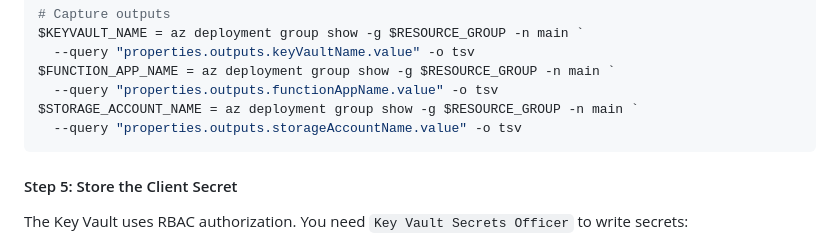
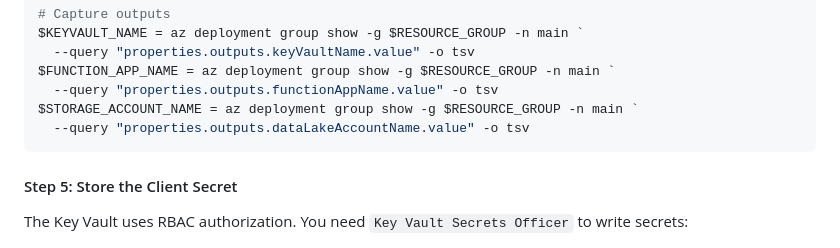
Before and after one commit to Contosec-EMU/MDOAttackSimulation-PowerBI, a Markdown page: README.md, the part around the change. GitHub-like rendering.

Commit message:
fix: correct Bicep output name to dataLakeAccountName

````diff
--- a/README.md
+++ b/README.md
@@ -195,7 +195,7 @@ $KEYVAULT_NAME = az deployment group show -g $RESOURCE_GROUP -n main `
 $FUNCTION_APP_NAME = az deployment group show -g $RESOURCE_GROUP -n main `
   --query "properties.outputs.functionAppName.value" -o tsv
 $STORAGE_ACCOUNT_NAME = az deployment group show -g $RESOURCE_GROUP -n main `
-  --query "properties.outputs.storageAccountName.value" -o tsv
+  --query "properties.outputs.dataLakeAccountName.value" -o tsv
 ```
 
 #### Step 5: Store the Client Secret
````
